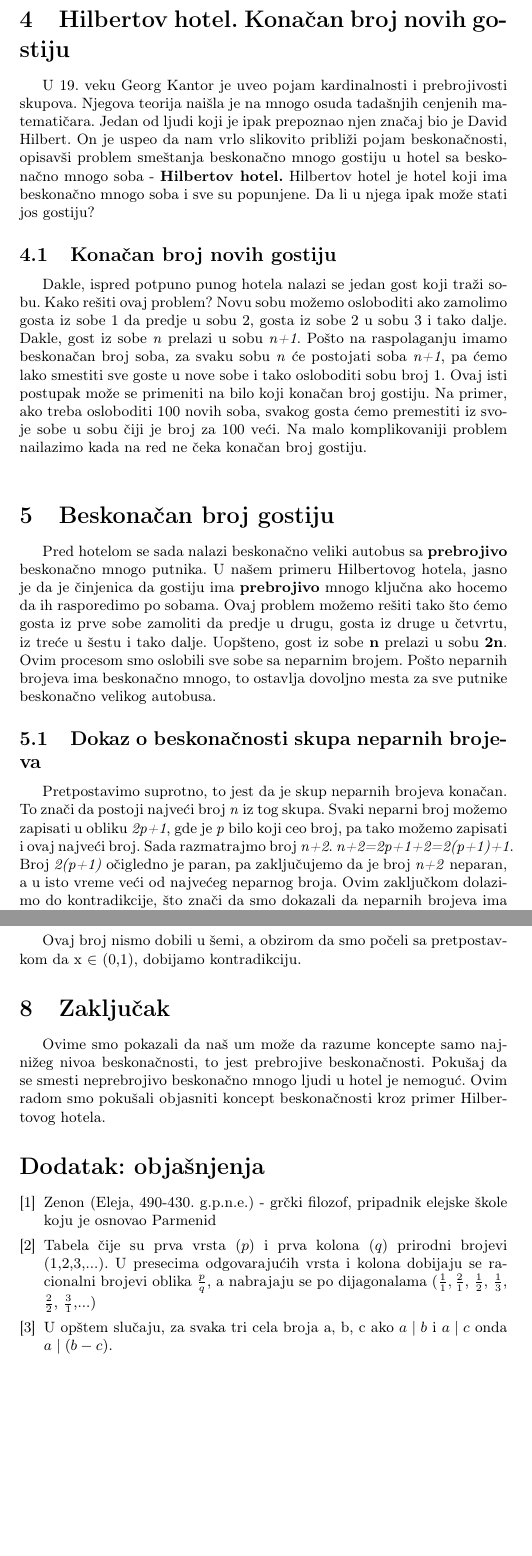
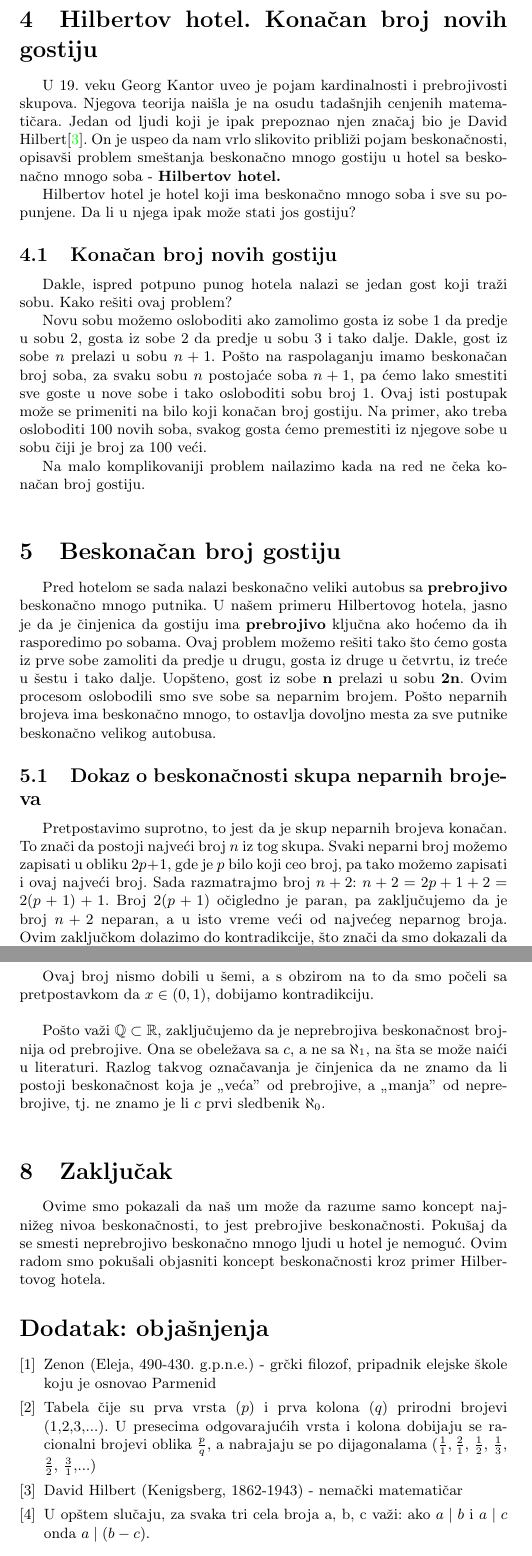
Before and after one commit to milicazubljic/32_TNP2022, a LaTeX document (32_ZubljicKatanicSpasojevicTonic.tex): two parts of pages 5 and 8 of 8, joined at a grey line, cut so that both start at the same text, the shorter picture padded with empty space. Compiled offline with pdfLaTeX.

Commit message:
Još izmena

```diff
--- a/32_ZubljicKatanicSpasojevicTonic.tex
+++ b/32_ZubljicKatanicSpasojevicTonic.tex
@@ -4,20 +4,15 @@
 
 \usepackage{color}
 \usepackage{url}
-\usepackage[T2A]{fontenc} % enable Cyrillic fonts
 \usepackage[utf8]{inputenc} % make weird characters work
 \usepackage{graphicx}
 \usepackage{amsfonts}
 \usepackage{multirow}
 
 \usepackage[english,serbian]{babel}
-%\usepackage[english,serbianc]{babel} %ukljuciti babel sa ovim opcijama, umesto gornjim, ukoliko se koristi cirilica
 
 \usepackage[unicode]{hyperref}
 \hypersetup{colorlinks,citecolor=green,filecolor=green,linkcolor=blue,urlcolor=blue}
-
-%\newtheorem{primer}{Пример}[section] %ćirilični primer
-\newtheorem{primer}{Primer}[section] %biće redefinisano kasnije
 
 
 \begin{document}
@@ -96,34 +91,37 @@ S druge strane, govoreći o skupovima iracionalnih ($\mathbb{I}$) i realnih ($\m
 \newpage
 
 \section{Hilbertov hotel. Konačan broj novih gostiju}
-U 19. veku Georg Kantor je uveo pojam kardinalnosti i prebrojivosti skupova. Njegova teorija naišla je na mnogo osuda tadašnjih cenjenih matematičara.
-Jedan od ljudi koji je ipak prepoznao njen značaj bio je David Hilbert.
+\label{poglavlje:Hilbertov hotel. Konačan broj novih gostiju}
+U 19. veku Georg Kantor uveo je pojam kardinalnosti i prebrojivosti skupova. Njegova teorija naišla je na osudu tadašnjih cenjenih matematičara.
+Jedan od ljudi koji je ipak prepoznao njen značaj bio je David Hilbert\cite{David Hilbert}.
 On je uspeo da nam vrlo slikovito približi pojam beskonačnosti, opisavši problem smeštanja beskonačno mnogo gostiju u hotel sa beskonačno mnogo soba - \textbf{Hilbertov hotel.}
+
 Hilbertov hotel je hotel koji ima beskonačno mnogo soba i sve su popunjene. Da li u njega ipak može stati jos gostiju?
 
 \subsection{Konačan broj novih gostiju}
 Dakle, ispred potpuno punog hotela nalazi se jedan gost koji traži sobu. Kako rešiti ovaj problem?
-Novu sobu možemo osloboditi ako zamolimo gosta iz sobe 1 da predje u sobu 2, gosta iz sobe 2 u sobu 3 i tako dalje. Dakle, gost iz sobe \textit{n} prelazi u sobu \textit{n+1}.
-Pošto na raspolaganju imamo beskonačan broj soba, za svaku sobu \textit{n} će postojati soba \textit{n+1}, pa ćemo lako smestiti sve goste u nove sobe i tako osloboditi sobu broj 1.
-Ovaj isti postupak može se primeniti na bilo koji konačan broj gostiju. Na primer, ako treba osloboditi 100 novih soba, svakog gosta ćemo premestiti iz svoje sobe u sobu čiji je broj za 100 veći.
+
+Novu sobu možemo osloboditi ako zamolimo gosta iz sobe 1 da predje u sobu 2, gosta iz sobe 2 da predje u sobu 3 i tako dalje. Dakle, gost iz sobe $n$ prelazi u sobu $n+1$.
+Pošto na raspolaganju imamo beskonačan broj soba, za svaku sobu $n$ postojaće soba $n+1$, pa ćemo lako smestiti sve goste u nove sobe i tako osloboditi sobu broj 1.
+Ovaj isti postupak može se primeniti na bilo koji konačan broj gostiju. Na primer, ako treba osloboditi 100 novih soba, svakog gosta ćemo premestiti iz njegove sobe u sobu čiji je broj za 100 veći.
+
 Na malo komplikovaniji problem nailazimo kada na red ne čeka konačan broj gostiju.\\
 
 \section{Beskonačan broj gostiju}
 \label{poglavlje:beskonačan broj gostiju}
 Pred hotelom se sada nalazi beskonačno veliki autobus sa \textbf {prebrojivo} beskonačno mnogo putnika.
-U našem primeru Hilbertovog hotela, jasno je da je činjenica da gostiju ima \textbf {prebrojivo} mnogo ključna ako hocemo da ih rasporedimo po sobama.
+U našem primeru Hilbertovog hotela, jasno je da je činjenica da gostiju ima \textbf {prebrojivo} ključna ako hoćemo da ih rasporedimo po sobama.
 Ovaj problem možemo rešiti tako što ćemo gosta iz prve sobe zamoliti da predje u drugu, gosta iz druge u četvrtu, iz treće u šestu i tako dalje.
-Uopšteno, gost iz sobe \textbf {n} prelazi u sobu \textbf {2n}. Ovim procesom smo oslobili sve sobe sa neparnim brojem.
+Uopšteno, gost iz sobe \textbf{n} prelazi u sobu \textbf{2n}. Ovim procesom oslobodili smo sve sobe sa neparnim brojem.
 Pošto neparnih brojeva ima beskonačno mnogo, to ostavlja dovoljno mesta za sve putnike beskonačno velikog autobusa.
 
 \subsection {Dokaz o beskonačnosti skupa neparnih brojeva}
 Pretpostavimo suprotno, to jest da je skup neparnih brojeva konačan.
-To znači da postoji najveći broj \textit{n} iz tog skupa.
-Svaki neparni broj možemo zapisati u obliku \textit{2p+1}, gde je \textit{p} bilo koji ceo broj, pa tako možemo zapisati i ovaj najveći broj.
-Sada razmatrajmo broj \textit{n+2}. \textit{n+2=2p+1+2=2(p+1)+1}.
-Broj \textit{2(p+1)} očigledno je paran, pa zaključujemo da je broj \textit{n+2} neparan, a u isto vreme veći od najvećeg neparnog broja.
+To znači da postoji najveći broj $n$ iz tog skupa.
+Svaki neparni broj možemo zapisati u obliku $2p+1$, gde je $p$ bilo koji ceo broj, pa tako možemo zapisati i ovaj najveći broj.
+Sada razmatrajmo broj $n+2$: $n+2=2p+1+2=2(p+1)+1$.
+Broj $2(p+1)$ očigledno je paran, pa zaključujemo da je broj $n+2$ neparan, a u isto vreme veći od najvećeg neparnog broja.
 Ovim zaključkom dolazimo do kontradikcije, što znači da smo dokazali da neparnih brojeva ima beskonačno mnogo.
-
 
 
 
@@ -191,9 +195,13 @@ Formirajmo decimalni broj gde je:
     \end{center}
     \end{figure}
 
-Ovaj broj nismo dobili u šemi, a obzirom da smo počeli sa pretpostavkom da x $\in$ (0,1), dobijamo kontradikciju.
+Ovaj broj nismo dobili u šemi, a s obzirom na to da smo počeli sa pretpostavkom da $x \in (0,1)$, dobijamo kontradikciju.\\
+
+Pošto važi $\mathbb{Q}\subset \mathbb{R}$, zaključujemo da je neprebrojiva beskonačnost brojnija od prebrojive. Ona se obeležava sa $c$, a ne sa $\aleph_{1}$, na šta se može naići u literaturi. Razlog takvog označavanja je činjenica da ne znamo da li postoji beskonačnost koja je „veća” od prebrojive, a „manja” od neprebrojive, tj. ne znamo je li $c$ prvi sledbenik $\aleph_{0}$.\\
+
 \section{Zaključak}
-Ovime smo pokazali da naš um može da razume koncepte samo najnižeg nivoa beskonačnosti, to jest prebrojive beskonačnosti.
+\label{poglavlje:Zaključak}
+Ovime smo pokazali da naš um može da razume samo koncept najnižeg nivoa beskonačnosti, to jest prebrojive beskonačnosti.
 Pokušaj da se smesti neprebrojivo beskonačno mnogo ljudi u hotel je nemoguć. Ovim radom smo pokušali objasniti koncept beskonačnosti kroz primer Hilbertovog hotela.
 
 
@@ -205,7 +213,9 @@ Pokušaj da se smesti neprebrojivo beskonačno mnogo ljudi u hotel je nemoguć.
 
 \bibitem{Kantorov dijagonalni postupak} Tabela čije su prva vrsta ($p$) i prva kolona ($q$) prirodni brojevi (1,2,3,...). U presecima odgovarajućih vrsta i kolona dobijaju se racionalni brojevi oblika $\frac{p}{q}$, a nabrajaju se po dijagonalama ($\frac{1}{1}, \frac{2}{1}$, $\frac{1}{2}$, $\frac{1}{3}$, $\frac{2}{2}$, $\frac{3}{1}$,...)
 
-\bibitem{objasnjenje_deljenja}U opštem slučaju, za svaka tri cela broja a, b, c ako $a \mid b$ i $a \mid c$ onda $a \mid (b - c)$.
+\bibitem{David Hilbert} David Hilbert (Kenigsberg, 1862-1943) - nemački matematičar
+
+\bibitem{objasnjenje_deljenja}U opštem slučaju, za svaka tri cela broja a, b, c važi: ako $a \mid b$ i $a \mid c$ onda $a \mid (b - c)$.
 
 
 
```
Also changed, not shown: 32_ZubljicKatanicSpasojevicTonic.tex (30 more changed lines).
